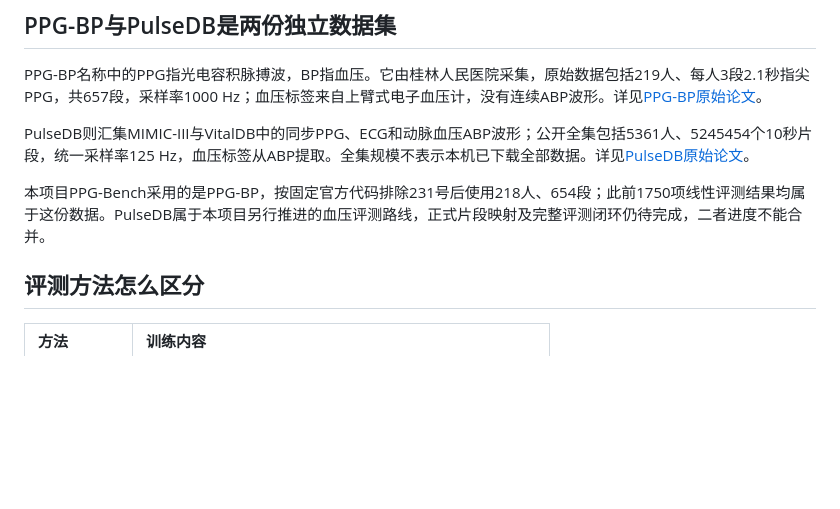
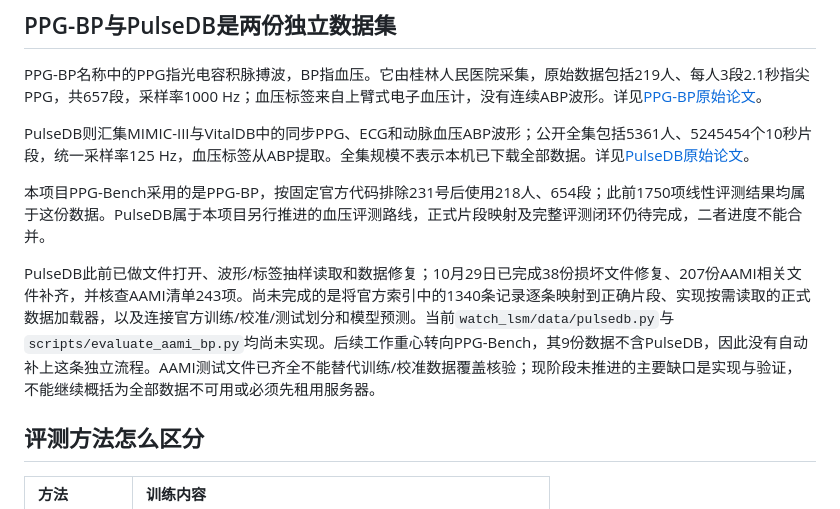
Before and after one commit to tujy859/Watch_LSM, a Markdown page: docs/ppg_bench_progress.md, the part around the change. GitHub-like rendering; blank space fills up the shorter version.

```diff
--- a/docs/ppg_bench_progress.md
+++ b/docs/ppg_bench_progress.md
@@ -11,6 +11,8 @@ PPG-BP名称中的PPG指光电容积脉搏波，BP指血压。它由桂林人民
 PulseDB则汇集MIMIC-III与VitalDB中的同步PPG、ECG和动脉血压ABP波形；公开全集包括5361人、5245454个10秒片段，统一采样率125 Hz，血压标签从ABP提取。全集规模不表示本机已下载全部数据。详见[PulseDB原始论文](https://pmc.ncbi.nlm.nih.gov/articles/PMC9944565/)。
 
 本项目PPG-Bench采用的是PPG-BP，按固定官方代码排除231号后使用218人、654段；此前1750项线性评测结果均属于这份数据。PulseDB属于本项目另行推进的血压评测路线，正式片段映射及完整评测闭环仍待完成，二者进度不能合并。
+
+PulseDB此前已做文件打开、波形/标签抽样读取和数据修复；10月29日已完成38份损坏文件修复、207份AAMI相关文件补齐，并核查AAMI清单243项。尚未完成的是将官方索引中的1340条记录逐条映射到正确片段、实现按需读取的正式数据加载器，以及连接官方训练/校准/测试划分和模型预测。当前`watch_lsm/data/pulsedb.py`与`scripts/evaluate_aami_bp.py`均尚未实现。后续工作重心转向PPG-Bench，其9份数据不含PulseDB，因此没有自动补上这条独立流程。AAMI测试文件已齐全不能替代训练/校准数据覆盖核验；现阶段未推进的主要缺口是实现与验证，不能继续概括为全部数据不可用或必须先租用服务器。
 
 ## 评测方法怎么区分
 
```
Also changed, not shown: AGENTS.md (+2 -1 lines).
